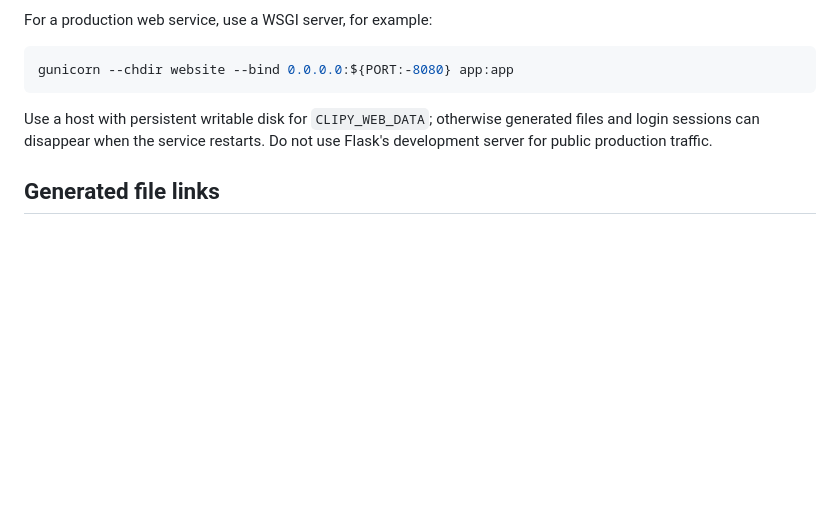
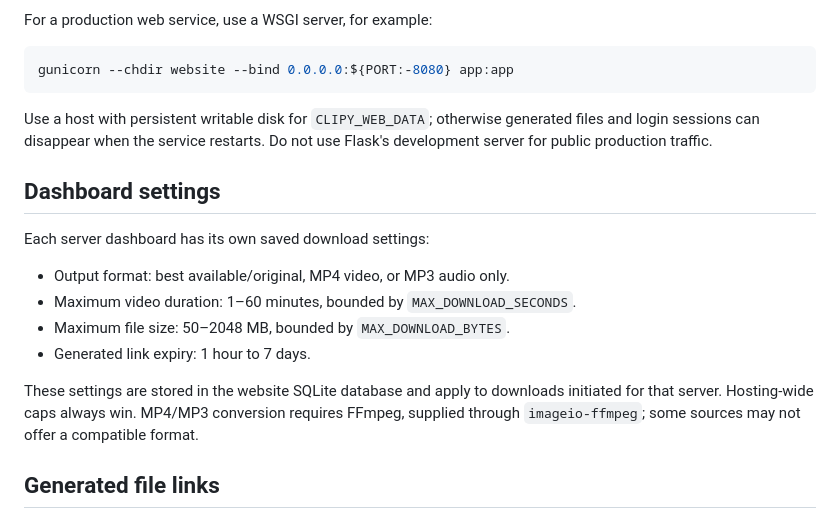
Before and after one commit to flame-land/clipy, a Markdown page: website/README.md, the part around the change. GitHub-like rendering; blank space fills up the shorter version.

Commit message:
Document configurable server download settings

```diff
--- a/website/README.md
+++ b/website/README.md
@@ -49,6 +49,17 @@ gunicorn --chdir website --bind 0.0.0.0:${PORT:-8080} app:app
 
 Use a host with persistent writable disk for `CLIPY_WEB_DATA`; otherwise generated files and login sessions can disappear when the service restarts. Do not use Flask's development server for public production traffic.
 
+## Dashboard settings
+
+Each server dashboard has its own saved download settings:
+
+- Output format: best available/original, MP4 video, or MP3 audio only.
+- Maximum video duration: 1–60 minutes, bounded by `MAX_DOWNLOAD_SECONDS`.
+- Maximum file size: 50–2048 MB, bounded by `MAX_DOWNLOAD_BYTES`.
+- Generated link expiry: 1 hour to 7 days.
+
+These settings are stored in the website SQLite database and apply to downloads initiated for that server. Hosting-wide caps always win. MP4/MP3 conversion requires FFmpeg, supplied through `imageio-ffmpeg`; some sources may not offer a compatible format.
+
 ## Generated file links
 
 Links use random, unguessable tokens and expire after the configured TTL. Files are stored on the web host, not sent through Discord. The default processing limits are 2 GiB and one hour; adjust only to limits your host can safely support. You are responsible for complying with source-site terms, copyright rules, and having permission to download the content. Private/restricted content may fail. A host's available disk, memory, CPU, bandwidth, and platform restrictions remain real limits.
```
